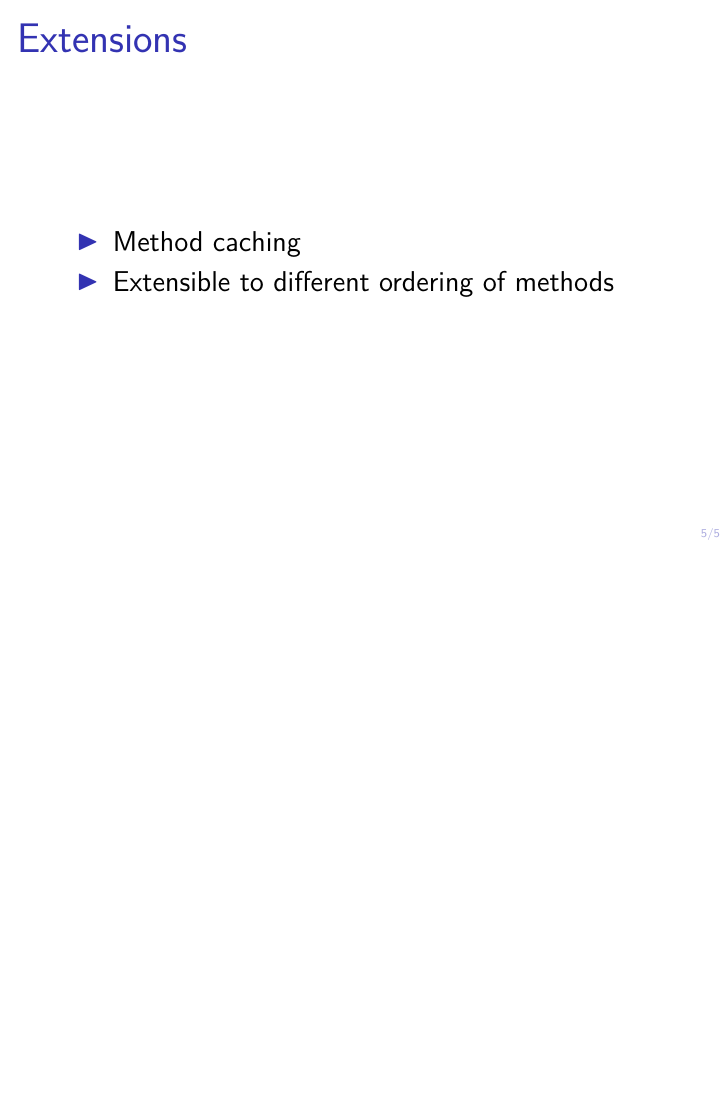
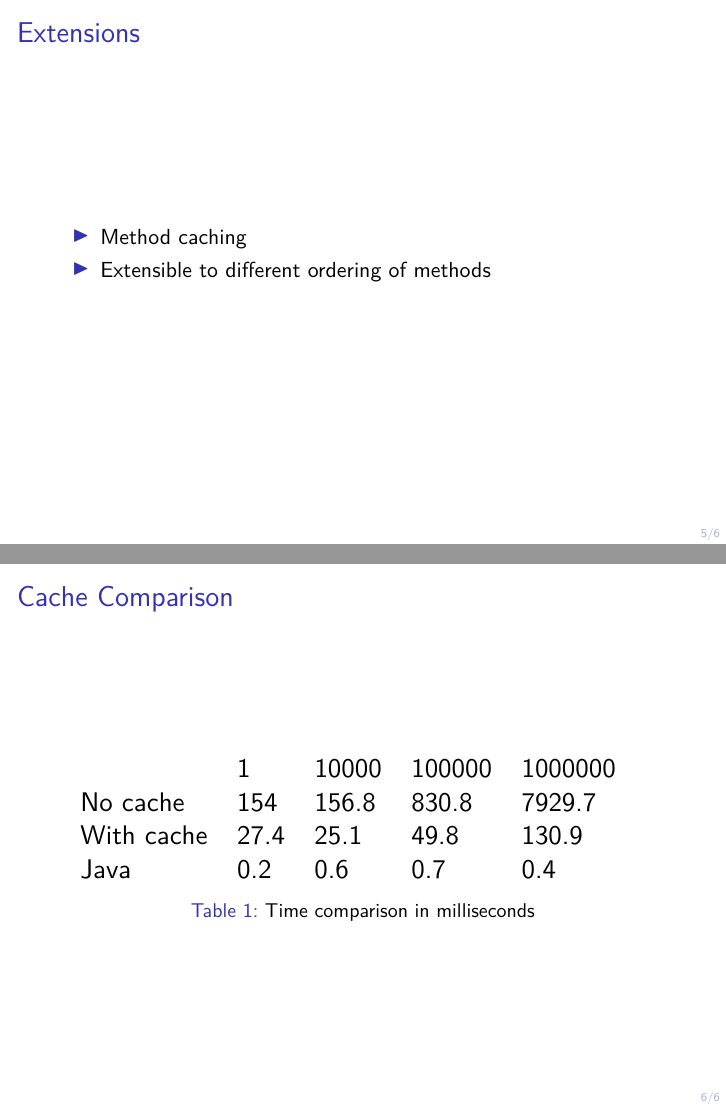
Before and after one commit to DReigada/PAva-project1, LaTeX slides (presentation/presentation.tex): page 5 of 5 before the commit and pages 5 and 6 of 6 after it, the two joined at a grey line, the shorter picture padded with empty space. Compiled offline with pdfLaTeX.

Commit message:
Add comparison table

```diff
--- a/presentation/presentation.tex
+++ b/presentation/presentation.tex
@@ -1,4 +1,4 @@
-\documentclass[14pt]{beamer}
+\documentclass[13pt]{beamer}
 
 \usepackage{pgfpages}
 \usepackage{minted}
@@ -6,15 +6,16 @@
 \usepackage{lmodern}
 \usepackage[english]{babel}
 \usepackage[utf8x]{inputenc}
-
+\usepackage{graphicx}
 \usetheme{default} % or try Darmstadt, Madrid, Warsaw, ...
 \usecolortheme{default} % or try albatross, beaver, crane, ...
 \usefonttheme{default} % or try serif, structurebold, ...
 \setbeamertemplate{navigation symbols}{}
 \setbeamertemplate{caption}[numbered]
 
+
 % For presenter notes
-%\setbeameroption{show notes on second screen}
+%g\setbeameroption{show notes on second screen}
 
 
 \addtobeamertemplate{navigation symbols}{}{%
@@ -98,4 +99,20 @@
   \end{itemize}
 \end{frame}
 
+\begin{frame}{Cache Comparison}
+    \begin{table}[]
+      \centering
+      \resizebox{\textwidth}{!}{
+        \begin{tabular}{llllll}
+                    & 1    & 10000 & 100000 & 1000000 &  \\
+        No cache    & 154  & 156.8 & 830.8  & 7929.7  &  \\
+        With cache  & 27.4 & 25.1  & 49.8   & 130.9   &  \\
+        Java        & 0.2  & 0.6   & 0.7    & 0.4     &
+        \end{tabular}
+      }
+      \caption{Time comparison in milliseconds}
+      \label{comparison-table}
+      \end{table}
+\end{frame}
+
 \end{document}
```
